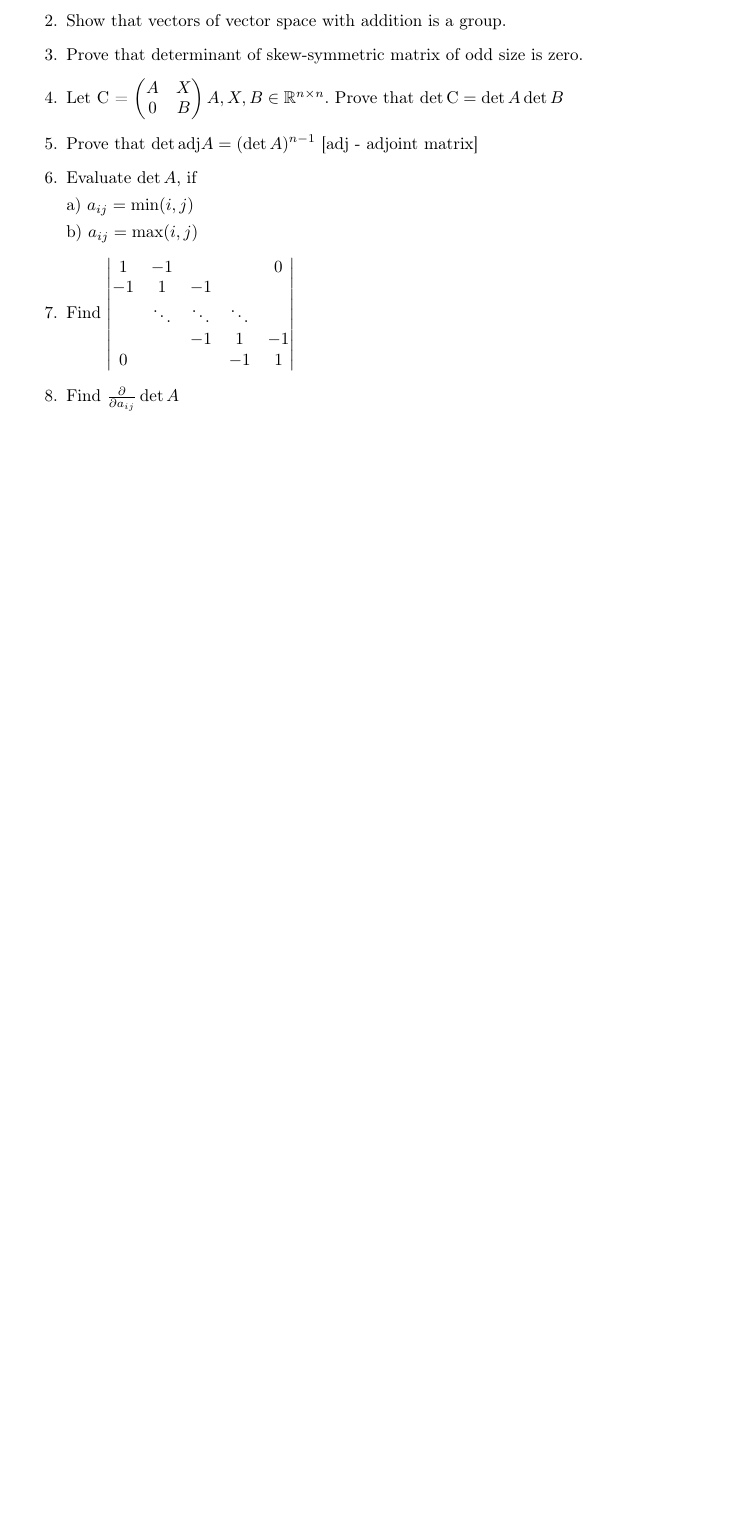
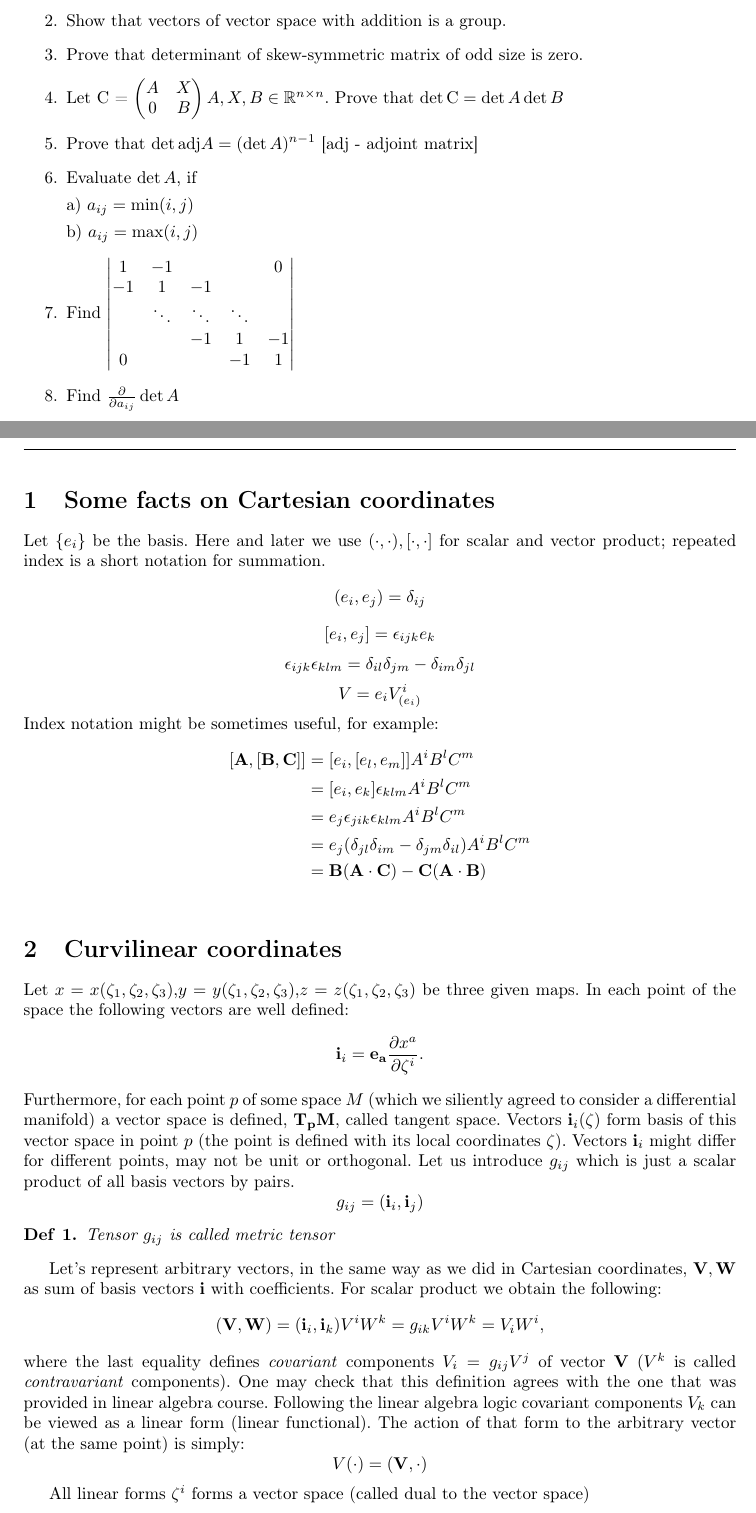
Before and after one commit to EzAccount/DifferenetialForms, a LaTeX document (final_english.tex): part of page 2 of 2 before the commit and two parts of pages 2 and 3 of 3 after it, the two joined at a grey line, cut so that both start at the same text, the shorter picture padded with empty space. Compiled offline with pdfLaTeX.

Commit message:
Page 2 of translation

```diff
--- a/final_english.tex
+++ b/final_english.tex
@@ -66,5 +66,39 @@
  		\item Find $\frac{\partial} {\partial a_{ij}} \det A$
  	\end{enumerate}
 
+ \newpage
+
+
+ \section{Some facts on Cartesian coordinates} Let $\{e_i\}$ be the basis. Here and later we use $(\cdot, \cdot), [\cdot, \cdot]$ for scalar and vector product; repeated index is a short notation for summation.
+ $$(e_i, e_j)=\delta_{ij}$$
+ $$[e_i, e_j] = \epsilon_{ijk}e_k$$
+ $$\epsilon_{ijk}\epsilon_{klm} = \delta_{il}\delta_{jm} - \delta_{im}\delta_{jl}$$
+ $$V=e_i V^i_{(e_i)}$$
+ Index notation might be sometimes useful, for example:
+ \begin{align*}
+ [\mathbf{A}, [\mathbf{B},\mathbf{C}]] &= [e_i, [e_l, e_m]] A^i B^l C^m\\
+ &= [e_i, e_k] \epsilon_{klm} A^i B^l C^m \\
+ &= e_j \epsilon_{jik}\epsilon_{klm} A^i B^l C^m \\
+ &= e_j (\delta_{jl}\delta_{im} - \delta_{jm}\delta_{il}) A^i B^l C^m \\
+ &= \mathbf{B} (\mathbf{A}\cdot \mathbf{C}) - \mathbf{C} (\mathbf{A}\cdot \mathbf{B})\\
+ \end{align*}
+ \section{Curvilinear coordinates}
+Let  $x = x(\zeta_1, \zeta_2, \zeta_3)$,$y = y(\zeta_1, \zeta_2, \zeta_3)$,$z = z(\zeta_1, \zeta_2, \zeta_3)$ be three given maps.
+In each point of the space the following vectors are well defined:
+ $$\mathbf{i}_i = \mathbf{e_a} \frac{\partial x^a}{\partial \zeta^i}.$$
+ Furthermore, for each point $p$ of some space $M$ (which we siliently agreed to consider a differential manifold) a vector space is defined,  $\mathbf{T_p M}$, called tangent space. Vectors $\mathbf{i}_i (\zeta)$ form basis of this vector space in point  $p$ (the point is defined with its local coordinates $\zeta$). Vectors $\mathbf{i}_i$ might differ for different points, may not be unit or orthogonal. Let us introduce $g_{ij}$ which is just a scalar product of all basis vectors by pairs.
+ $$g_{ij} = (\mathbf{i}_i, \mathbf{i}_j)$$
+ \begin{defn}
+ 	Tensor  $g_{ij}$ is called metric tensor
+ \end{defn}
+
+ Let's represent arbitrary vectors, in the same way as we did in Cartesian coordinates,  $\mathbf{V,W}$ as sum of basis vectors $\mathbf{i}$ with coefficients.  For scalar product we obtain the following:
+ $$(\mathbf{V,W)} = (\mathbf{i}_i, \mathbf{i}_k) V^i W^k = g_{ik} V^i W^k = V_i W^i,$$
+ where the last equality defines \textit{covariant} components $V_i = g_{ij} V^j$ of vector $\mathbf{V}$ ($V^k$ is called \textit{contravariant} components). One may check that this definition agrees with the one that was provided in linear algebra course. Following the linear algebra logic covariant components $V_k$ can be viewed as a linear form (linear functional). The action of that form to the arbitrary vector (at the same point) is simply:
+ $${V}(\cdot) = (\mathbf{V}, \cdot)$$
+
+ All linear forms $\zeta^i$ forms a vector space (called dual to the vector space)
+
+
 
  \end{document}
```
Also changed, not shown: final_english.tex (2 more changed lines).
